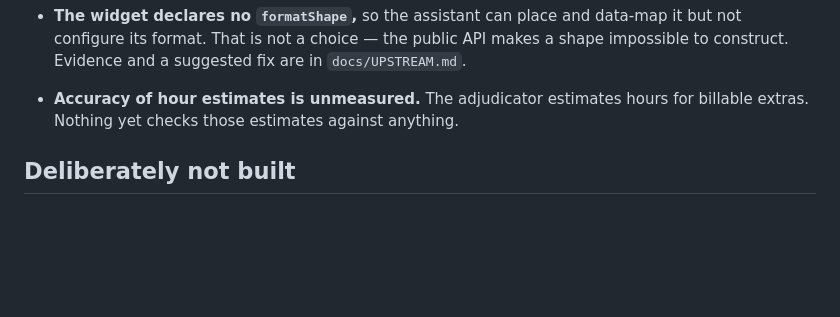
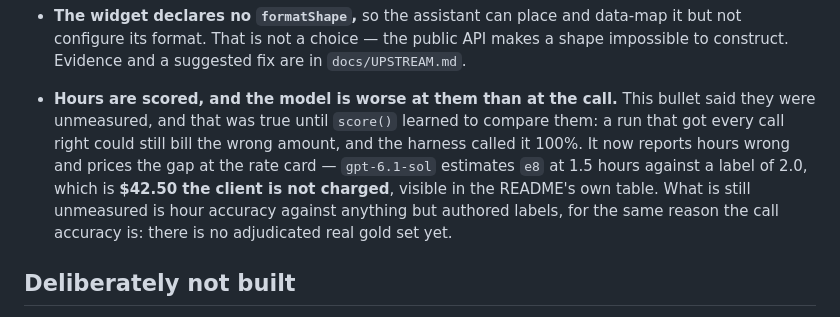
Before and after one commit to aviralgarg05/unlogged, a Markdown page: docs/HONESTY.md, the part around the change. GitHub-like rendering; blank space fills up the shorter version.

```diff
--- a/docs/HONESTY.md
+++ b/docs/HONESTY.md
@@ -113,8 +113,13 @@ Written so a judge does not have to find any of this out by reading the source.
 - **The widget declares no `formatShape`,** so the assistant can place and data-map it but not
   configure its format. That is not a choice — the public API makes a shape impossible to
   construct. Evidence and a suggested fix are in `docs/UPSTREAM.md`.
-- **Accuracy of hour estimates is unmeasured.** The adjudicator estimates hours for billable
-  extras. Nothing yet checks those estimates against anything.
+- **Hours are scored, and the model is worse at them than at the call.** This bullet said they
+  were unmeasured, and that was true until `score()` learned to compare them: a run that got
+  every call right could still bill the wrong amount, and the harness called it 100%. It now
+  reports hours wrong and prices the gap at the rate card — `gpt-6.1-sol` estimates `e8` at 1.5
+  hours against a label of 2.0, which is **$42.50 the client is not charged**, visible in the
+  README's own table. What is still unmeasured is hour accuracy against anything but authored
+  labels, for the same reason the call accuracy is: there is no adjudicated real gold set yet.
 
 ## Deliberately not built
 
```
Also changed, not shown: README.md (+6 -4 lines), docs/SUBMISSION.md (+3 -4 lines), docs/img/dashboard-bill.jpg, 4 other files.
